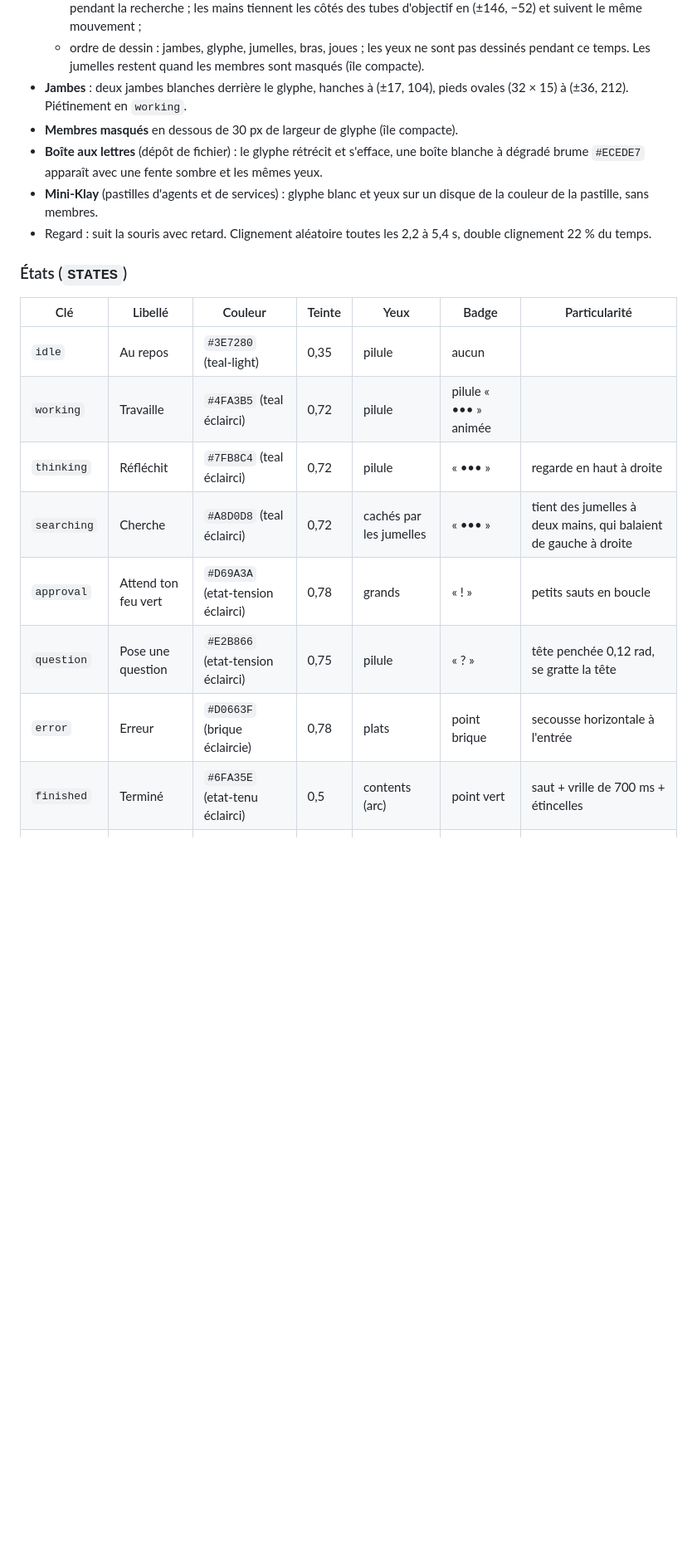
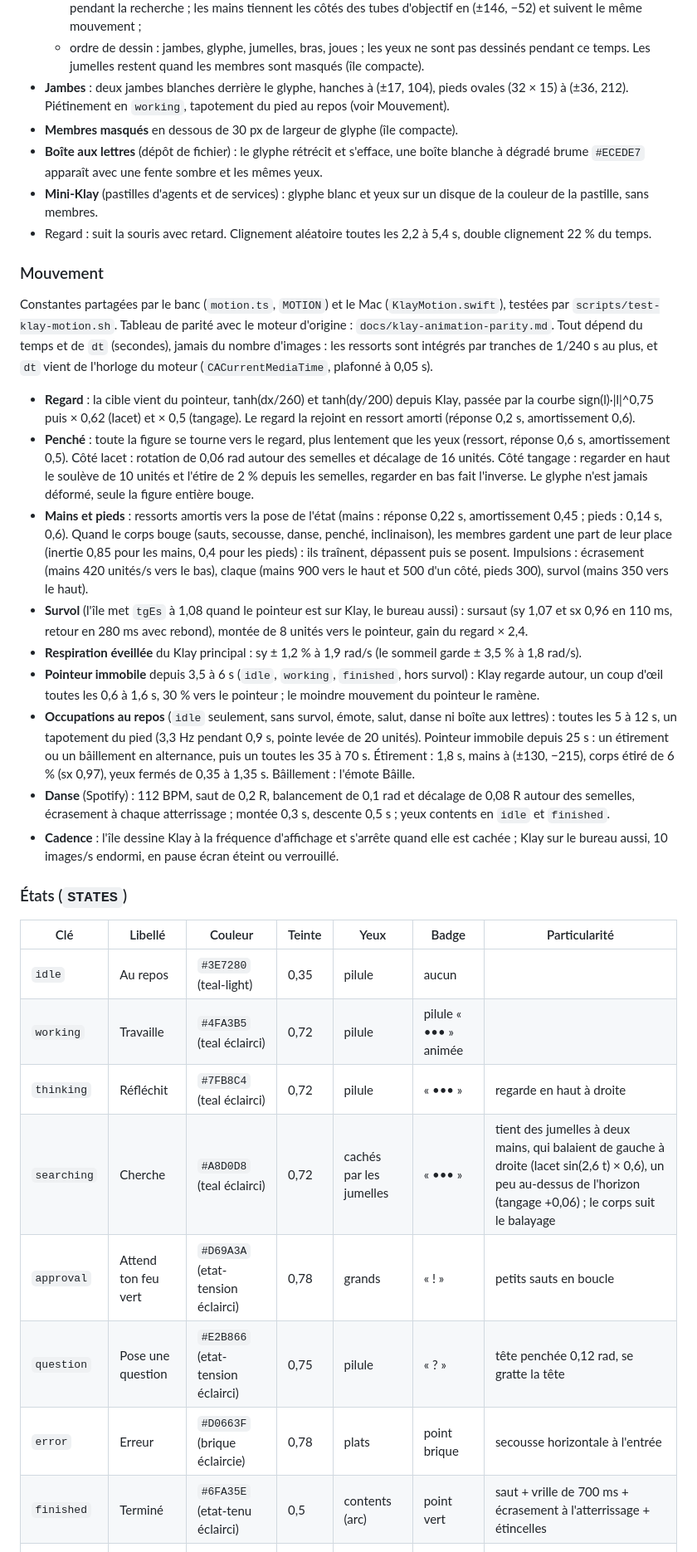
Before and after one commit to blamidey-klayer/Klayer-island, a Markdown page: docs/SPEC.md, the part around one of its changes. Shown at 83% size. Rendered like a GitHub page; blank space fills up the shorter version.

Commit message:
docs: Klay animation parity table and SPEC §7 motion
Co-Authored-By: Claude Opus 5.5 <noreply@anthropic.com>
Claude-Session: https://claude.ai/code/session_01Re73uDjaufxsXUStnftzYw

```diff
--- a/docs/SPEC.md
+++ b/docs/SPEC.md
@@ -165,11 +165,25 @@ Référence de rendu : `tools/klay-preview/src/engine.ts` (portée en Swift dans
   - au centre, une charnière teal-deep de 20 de large (de −138 à −36), un pont de 124 × 18 entre les oculaires (de −124 à −106) et une molette de mise au point de 46 × 26 (rayon 9) centrée en y = −142, barrée de brume ;
   - balayage : décalage x = lacet × 45 et rotation de lacet × 0,13 rad autour de (0, −60), soit ±27 unités et ±0,08 rad pendant la recherche ; les mains tiennent les côtés des tubes d'objectif en (±146, −52) et suivent le même mouvement ;
   - ordre de dessin : jambes, glyphe, jumelles, bras, joues ; les yeux ne sont pas dessinés pendant ce temps. Les jumelles restent quand les membres sont masqués (île compacte).
-- **Jambes** : deux jambes blanches derrière le glyphe, hanches à (±17, 104), pieds ovales (32 × 15) à (±36, 212). Piétinement en `working`.
+- **Jambes** : deux jambes blanches derrière le glyphe, hanches à (±17, 104), pieds ovales (32 × 15) à (±36, 212). Piétinement en `working`, tapotement du pied au repos (voir Mouvement).
 - **Membres masqués** en dessous de 30 px de largeur de glyphe (île compacte).
 - **Boîte aux lettres** (dépôt de fichier) : le glyphe rétrécit et s'efface, une boîte blanche à dégradé brume `#ECEDE7` apparaît avec une fente sombre et les mêmes yeux.
 - **Mini-Klay** (pastilles d'agents et de services) : glyphe blanc et yeux sur un disque de la couleur de la pastille, sans membres.
 - Regard : suit la souris avec retard. Clignement aléatoire toutes les 2,2 à 5,4 s, double clignement 22 % du temps.
+
+### Mouvement
+
+Constantes partagées par le banc (`motion.ts`, `MOTION`) et le Mac (`KlayMotion.swift`), testées par `scripts/test-klay-motion.sh`. Tableau de parité avec le moteur d'origine : `docs/klay-animation-parity.md`. Tout dépend du temps et de `dt` (secondes), jamais du nombre d'images : les ressorts sont intégrés par tranches de 1/240 s au plus, et `dt` vient de l'horloge du moteur (`CACurrentMediaTime`, plafonné à 0,05 s).
+
+- **Regard** : la cible vient du pointeur, tanh(dx/260) et tanh(dy/200) depuis Klay, passée par la courbe sign(l)·|l|^0,75 puis × 0,62 (lacet) et × 0,5 (tangage). Le regard la rejoint en ressort amorti (réponse 0,2 s, amortissement 0,6).
+- **Penché** : toute la figure se tourne vers le regard, plus lentement que les yeux (ressort, réponse 0,6 s, amortissement 0,5). Côté lacet : rotation de 0,06 rad autour des semelles et décalage de 16 unités. Côté tangage : regarder en haut le soulève de 10 unités et l'étire de 2 % depuis les semelles, regarder en bas fait l'inverse. Le glyphe n'est jamais déformé, seule la figure entière bouge.
+- **Mains et pieds** : ressorts amortis vers la pose de l'état (mains : réponse 0,22 s, amortissement 0,45 ; pieds : 0,14 s, 0,6). Quand le corps bouge (sauts, secousse, danse, penché, inclinaison), les membres gardent une part de leur place (inertie 0,85 pour les mains, 0,4 pour les pieds) : ils traînent, dépassent puis se posent. Impulsions : écrasement (mains 420 unités/s vers le bas), claque (mains 900 vers le haut et 500 d'un côté, pieds 300), survol (mains 350 vers le haut).
+- **Survol** (l'île met `tgEs` à 1,08 quand le pointeur est sur Klay, le bureau aussi) : sursaut (sy 1,07 et sx 0,96 en 110 ms, retour en 280 ms avec rebond), montée de 8 unités vers le pointeur, gain du regard × 2,4.
+- **Respiration éveillée** du Klay principal : sy ± 1,2 % à 1,9 rad/s (le sommeil garde ± 3,5 % à 1,8 rad/s).
+- **Pointeur immobile** depuis 3,5 à 6 s (`idle`, `working`, `finished`, hors survol) : Klay regarde autour, un coup d'œil toutes les 0,6 à 1,6 s, 30 % vers le pointeur ; le moindre mouvement du pointeur le ramène.
+- **Occupations au repos** (`idle` seulement, sans survol, émote, salut, danse ni boîte aux lettres) : toutes les 5 à 12 s, un tapotement du pied (3,3 Hz pendant 0,9 s, pointe levée de 20 unités). Pointeur immobile depuis 25 s : un étirement ou un bâillement en alternance, puis un toutes les 35 à 70 s. Étirement : 1,8 s, mains à (±130, −215), corps étiré de 6 % (sx 0,97), yeux fermés de 0,35 à 1,35 s. Bâillement : l'émote Bâille.
+- **Danse** (Spotify) : 112 BPM, saut de 0,2 R, balancement de 0,1 rad et décalage de 0,08 R autour des semelles, écrasement à chaque atterrissage ; montée 0,3 s, descente 0,5 s ; yeux contents en `idle` et `finished`.
+- **Cadence** : l'île dessine Klay à la fréquence d'affichage et s'arrête quand elle est cachée ; Klay sur le bureau aussi, 10 images/s endormi, en pause écran éteint ou verrouillé.
 
 ### États (`STATES`)
 
@@ -178,11 +192,11 @@ Référence de rendu : `tools/klay-preview/src/engine.ts` (portée en Swift dans
 | `idle` | Au repos | `#3E7280` (teal-light) | 0,35 | pilule | aucun | |
 | `working` | Travaille | `#4FA3B5` (teal éclairci) | 0,72 | pilule | pilule « ••• » animée | |
 | `thinking` | Réfléchit | `#7FB8C4` (teal éclairci) | 0,72 | pilule | « ••• » | regarde en haut à droite |
-| `searching` | Cherche | `#A8D0D8` (teal éclairci) | 0,72 | cachés par les jumelles | « ••• » | tient des jumelles à deux mains, qui balaient de gauche à droite |
+| `searching` | Cherche | `#A8D0D8` (teal éclairci) | 0,72 | cachés par les jumelles | « ••• » | tient des jumelles à deux mains, qui balaient de gauche à droite (lacet sin(2,6 t) × 0,6), un peu au-dessus de l'horizon (tangage +0,06) ; le corps suit le balayage |
 | `approval` | Attend ton feu vert | `#D69A3A` (etat-tension éclairci) | 0,78 | grands | « ! » | petits sauts en boucle |
 | `question` | Pose une question | `#E2B866` (etat-tension éclairci) | 0,75 | pilule | « ? » | tête penchée 0,12 rad, se gratte la tête |
 | `error` | Erreur | `#D0663F` (brique éclaircie) | 0,78 | plats | point brique | secousse horizontale à l'entrée |
-| `finished` | Terminé | `#6FA35E` (etat-tenu éclairci) | 0,5 | contents (arc) | point vert | saut + vrille de 700 ms + étincelles |
+| `finished` | Terminé | `#6FA35E` (etat-tenu éclairci) | 0,5 | contents (arc) | point vert | saut + vrille de 700 ms + écrasement à l'atterrissage + étincelles |
 | `ratelimit` | Limite atteinte | `#B0761C` (etat-tension) | 0,72 | fatigués | point ocre | gouttes de sueur |
 | `sleeping` | Dort | `#C9CAC3` (filet) | 0,25 | fermés | aucun | respiration, « z » qui montent |
 | `dizzy` | Sonné | `#E08A6A` (brique éclaircie) | 0,7 | spirales | aucun | double roulade 1,3 s |
```
Also changed, not shown: other parts of docs/SPEC.md (+4 -3 lines), docs/klay-animation-parity.md (added, +57 -0 lines).
